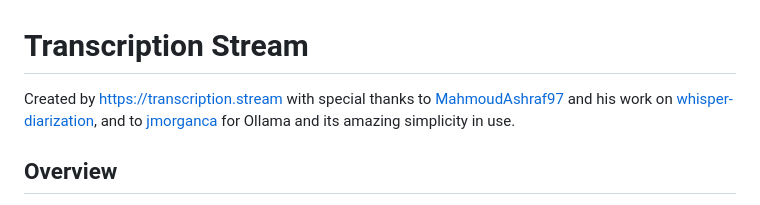
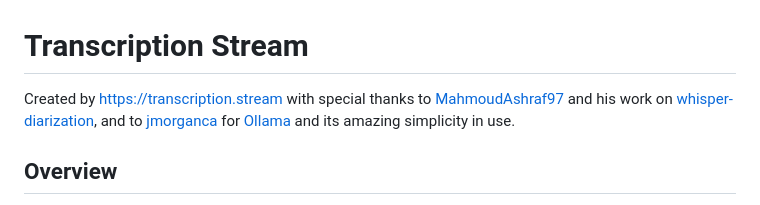
Before and after one commit to transcriptionstream/transcriptionstream, a Markdown page: README.md, the part around the change. GitHub-like rendering.

Commit message:
README.md cleanup take 2

```diff
--- a/README.md
+++ b/README.md
@@ -1,6 +1,6 @@
 
 # Transcription Stream
-Created by [https://transcription.stream](https://transcription.stream) with special thanks to [MahmoudAshraf97](https://github.com/MahmoudAshraf97) and his work on [whisper-diarization](https://github.com/MahmoudAshraf97/whisper-diarization/), and to [jmorganca](https://github.com/jmorganca/ollama) for Ollama and its amazing simplicity in use.
+Created by [https://transcription.stream](https://transcription.stream) with special thanks to [MahmoudAshraf97](https://github.com/MahmoudAshraf97) and his work on [whisper-diarization](https://github.com/MahmoudAshraf97/whisper-diarization/), and to [jmorganca](https://github.com/jmorganca/ollama) for [Ollama](https://ollama.com/) and its amazing simplicity in use.
 
 ## Overview
 Transcription Stream is a turnkey self-hosted diarization service that works completely offline. Out of the box it includes:
```
